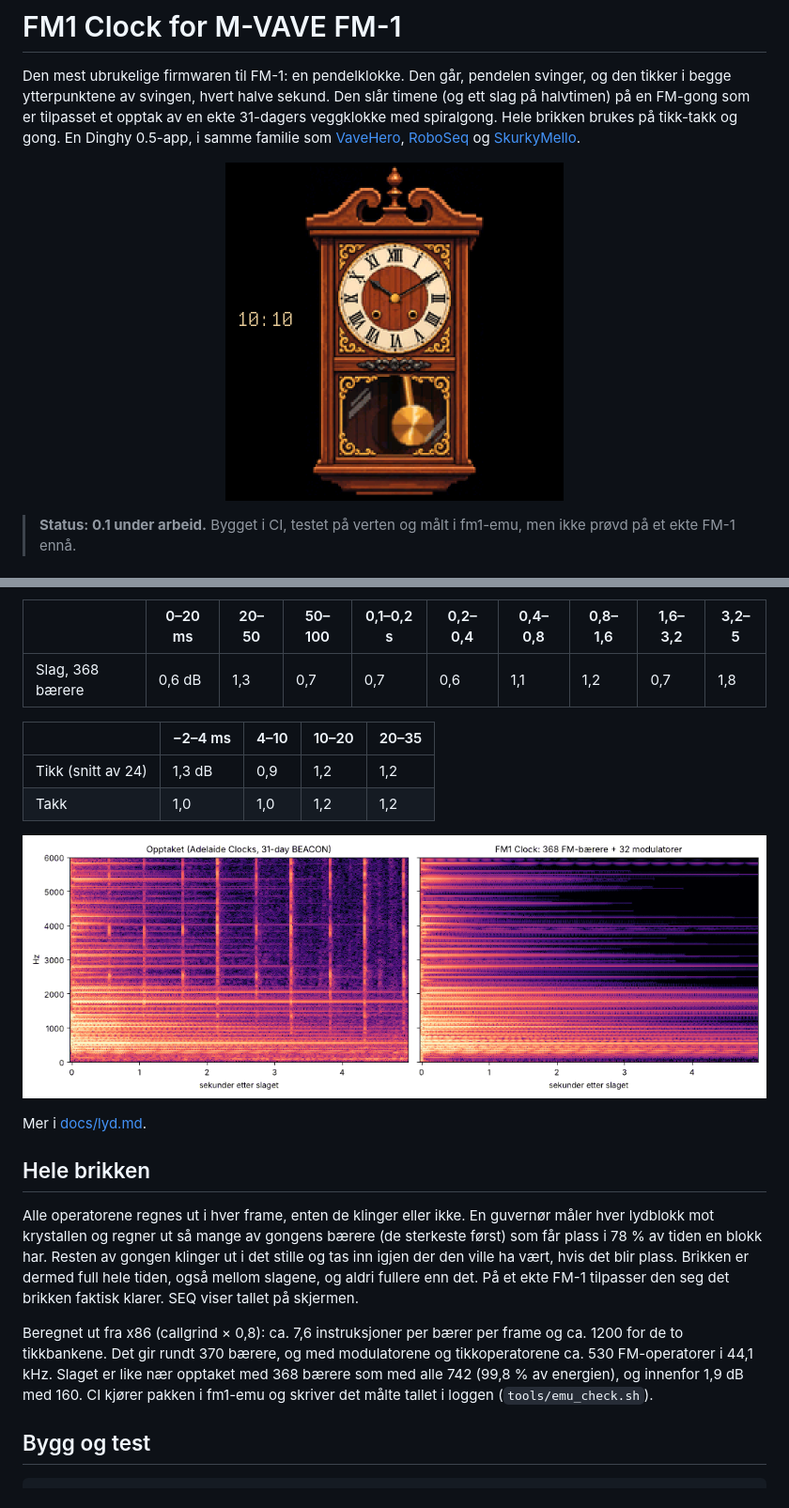
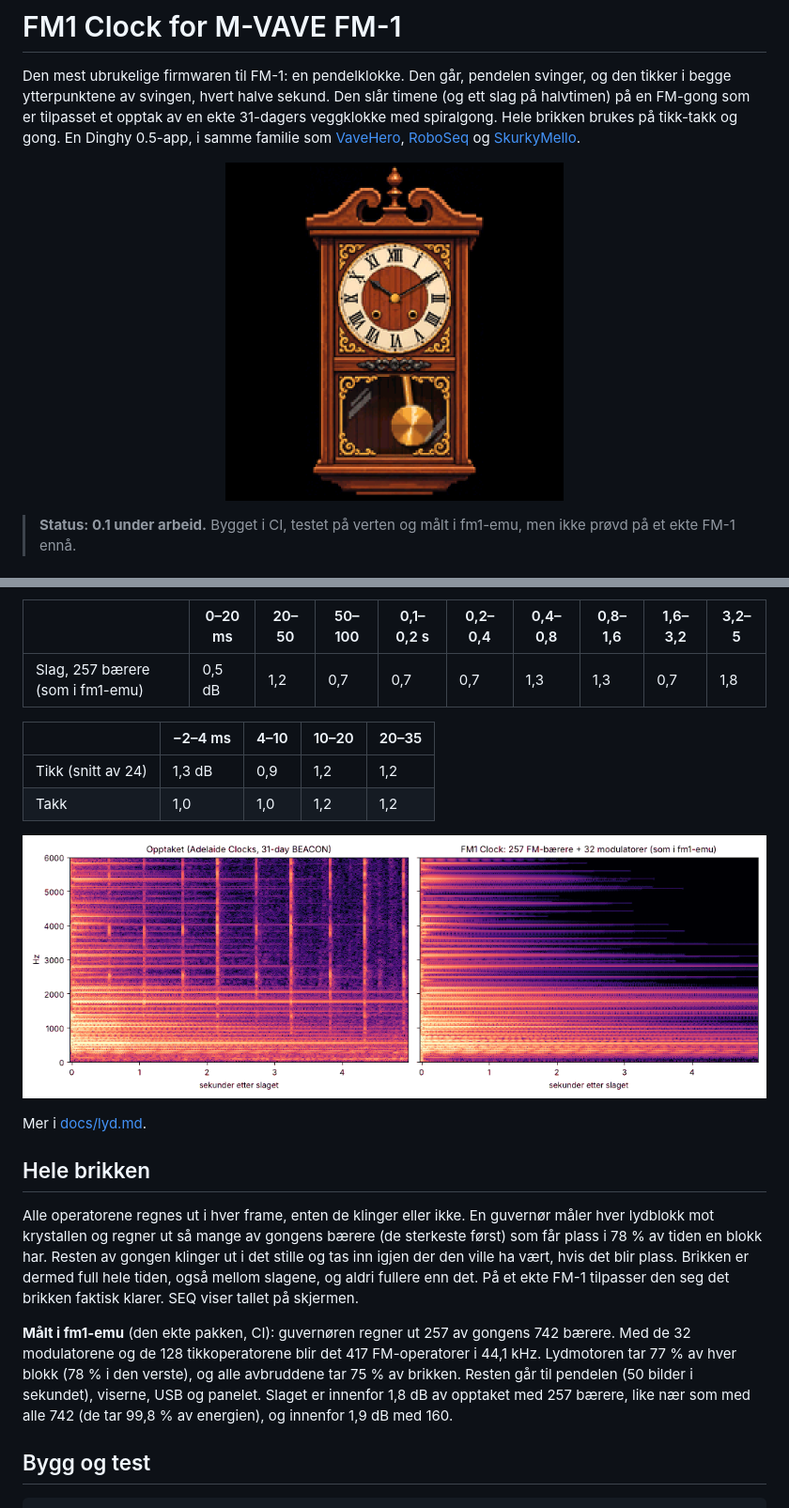
Before and after one commit to joakimskurk/fm1clock, a Markdown page: README.md, 2 parts joined by grey strips. Shown at 94% size. Rendered like a GitHub page; pictures changed too: docs/screens/gong-spektrogram.png, docs/screens/pendel.gif.

```diff
--- a/README.md
+++ b/README.md
@@ -56,7 +56,7 @@ som ligger over støyen i opptaket):
 
 | | 0–20 ms | 20–50 | 50–100 | 0,1–0,2 s | 0,2–0,4 | 0,4–0,8 | 0,8–1,6 | 1,6–3,2 | 3,2–5 |
 |---|---|---|---|---|---|---|---|---|---|
-| Slag, 368 bærere | 0,6 dB | 1,3 | 0,7 | 0,7 | 0,6 | 1,1 | 1,2 | 0,7 | 1,8 |
+| Slag, 257 bærere (som i fm1-emu) | 0,5 dB | 1,2 | 0,7 | 0,7 | 0,7 | 1,3 | 1,3 | 0,7 | 1,8 |
 
 | | −2–4 ms | 4–10 | 10–20 | 20–35 |
 |---|---|---|---|---|
@@ -75,10 +75,11 @@ har. Resten av gongen klinger ut i det stille og tas inn igjen der den ville ha
 Brikken er dermed full hele tiden, også mellom slagene, og aldri fullere enn det. På et ekte FM-1 tilpasser den
 seg det brikken faktisk klarer. SEQ viser tallet på skjermen.
 
-Beregnet ut fra x86 (callgrind × 0,8): ca. 7,6 instruksjoner per bærer per frame og ca. 1200 for de to
-tikkbankene. Det gir rundt 370 bærere, og med modulatorene og tikkoperatorene ca. 530 FM-operatorer i
-44,1 kHz. Slaget er like nær opptaket med 368 bærere som med alle 742 (99,8 % av energien), og innenfor 1,9 dB
-med 160. CI kjører pakken i fm1-emu og skriver det målte tallet i loggen (`tools/emu_check.sh`).
+**Målt i fm1-emu** (den ekte pakken, CI): guvernøren regner ut 257 av gongens 742 bærere. Med de 32
+modulatorene og de 128 tikkoperatorene blir det 417 FM-operatorer i 44,1 kHz. Lydmotoren tar 77 % av hver blokk
+(78 % i den verste), og alle avbruddene tar 75 % av brikken. Resten går til pendelen (50 bilder i sekundet),
+viserne, USB og panelet. Slaget er innenfor 1,8 dB av opptaket med 257 bærere, like nær som med alle 742 (de
+tar 99,8 % av energien), og innenfor 1,9 dB med 160.
 
 ## Bygg og test
 
```
Also changed, not shown: docs/screens/klokke.png, 7 other files.
